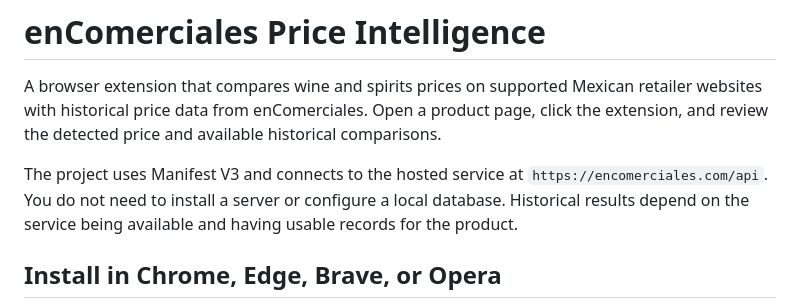
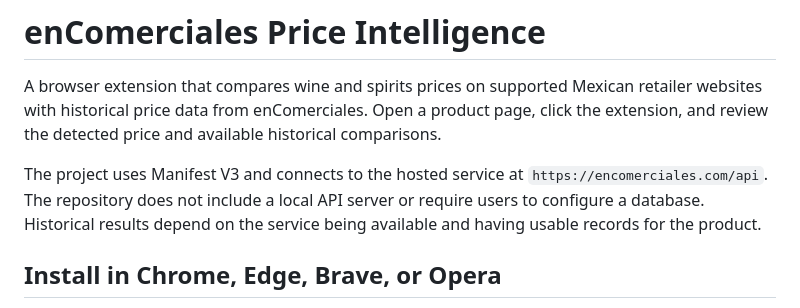
Before and after one commit to ErSamano/enComercialesExtension, a Markdown page: README.md, the part around the change. Drawn GitHub-style.

Commit message:
refactor: remove local CSV API and focus hosted service

```diff
--- a/README.md
+++ b/README.md
@@ -2,7 +2,7 @@
 
 A browser extension that compares wine and spirits prices on supported Mexican retailer websites with historical price data from enComerciales. Open a product page, click the extension, and review the detected price and available historical comparisons.
 
-The project uses Manifest V3 and connects to the hosted service at `https://encomerciales.com/api`. You do not need to install a server or configure a local database. Historical results depend on the service being available and having usable records for the product.
+The project uses Manifest V3 and connects to the hosted service at `https://encomerciales.com/api`. The repository does not include a local API server or require users to configure a database. Historical results depend on the service being available and having usable records for the product.
 
 ## Install in Chrome, Edge, Brave, or Opera
 
```
